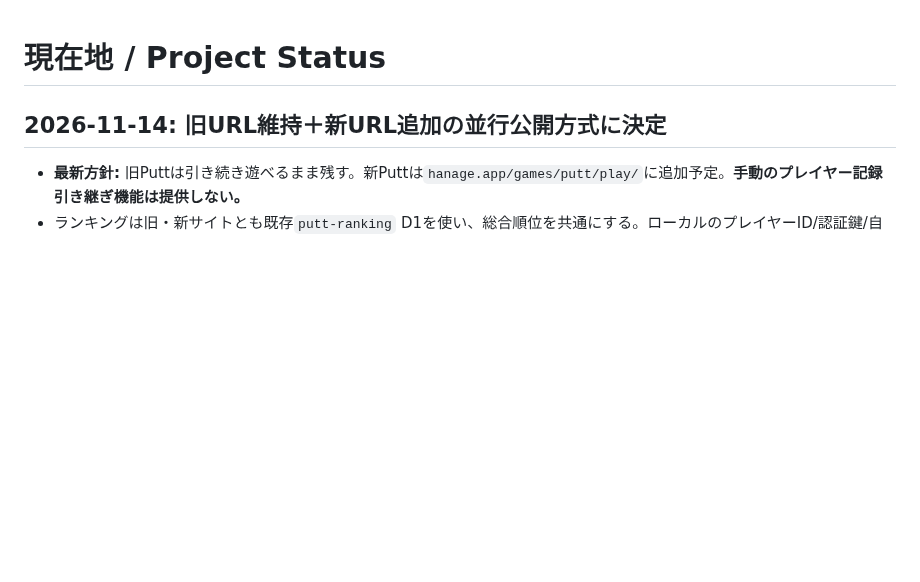
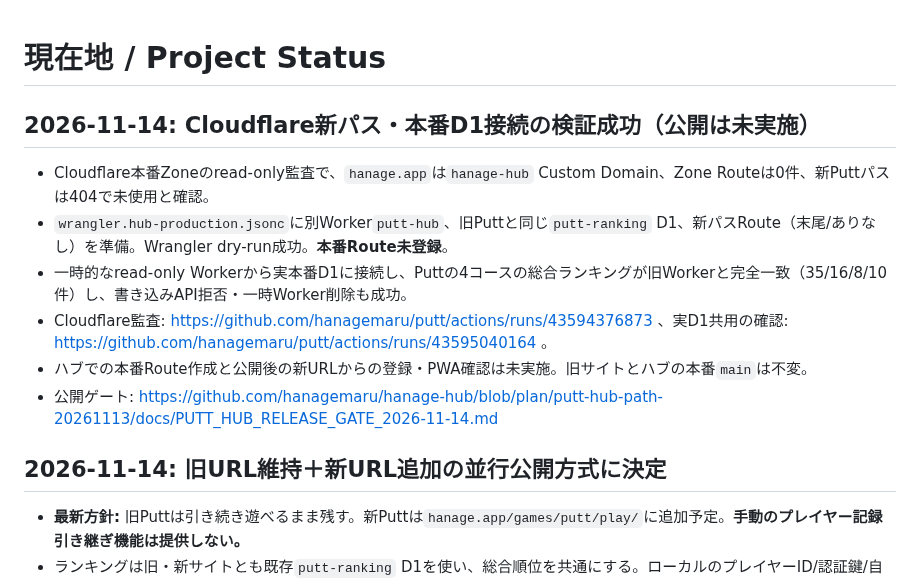
Before and after one commit to hanagemaru/putt, a Markdown page: PROJECT_STATUS.md, the part around the change. GitHub-like rendering; blank space fills up the shorter version.

Commit message:
docs: record production route audit, live D1 read-only match and gated release readiness

```diff
--- a/PROJECT_STATUS.md
+++ b/PROJECT_STATUS.md
@@ -1,4 +1,13 @@
 # 現在地 / Project Status
+
+## 2026-11-14: Cloudflare新パス・本番D1接続の検証成功（公開は未実施）
+
+- Cloudflare本番Zoneのread-only監査で、`hanage.app`は`hanage-hub` Custom Domain、Zone Routeは0件、新Puttパスは404で未使用と確認。
+- `wrangler.hub-production.jsonc`に別Worker`putt-hub`、旧Puttと同じ`putt-ranking` D1、新パスRoute（末尾/ありなし）を準備。Wrangler dry-run成功。**本番Route未登録**。
+- 一時的なread-only Workerから実本番D1に接続し、Puttの4コースの総合ランキングが旧Workerと完全一致（35/16/8/10件）し、書き込みAPI拒否・一時Worker削除も成功。
+- Cloudflare監査: https://github.com/hanagemaru/putt/actions/runs/43594376873 、実D1共用の確認: https://github.com/hanagemaru/putt/actions/runs/43595040164 。
+- ハブでの本番Route作成と公開後の新URLからの登録・PWA確認は未実施。旧サイトとハブの本番`main`は不変。
+- 公開ゲート: https://github.com/hanagemaru/hanage-hub/blob/plan/putt-hub-path-20261113/docs/PUTT_HUB_RELEASE_GATE_2026-11-14.md
 
 ## 2026-11-14: 旧URL維持＋新URL追加の並行公開方式に決定
 
```
